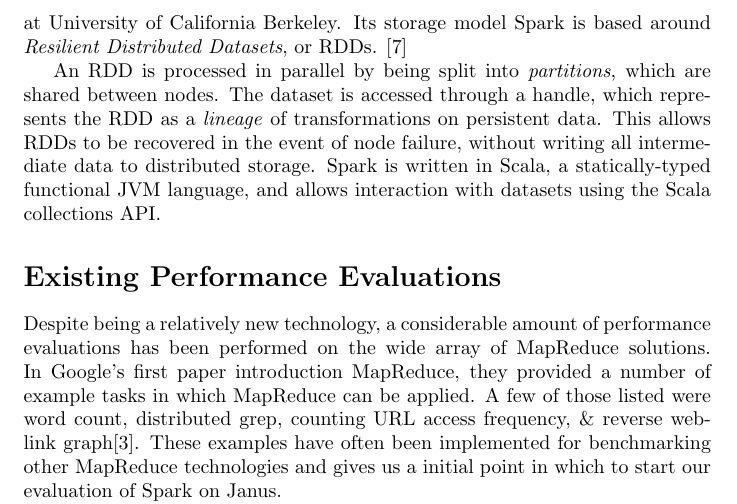
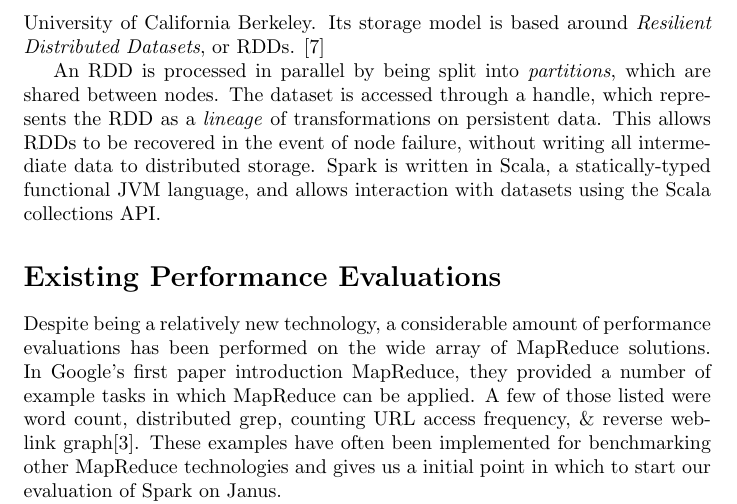
Before and after one commit to HPSC-Spark/HPSC-Proposal, a LaTeX paper (paper.tex): part of page 2 of 3, cut so that both start at the same text. Compiled offline with pdfLaTeX.

Commit message:
Fix a little typo

```diff
--- a/paper.tex
+++ b/paper.tex
@@ -49,7 +49,7 @@
 \subsection*{Apache Spark}
 Apache Spark \citep{zaharia} is designed to remove this bottleneck in order to
 increase the performance of iterative computations. Spark was introduced by
-AMPLab at University of California Berkeley. Its storage model Spark is
+AMPLab at University of California Berkeley. Its storage model is
 based around \emph{Resilient Distributed Datasets}, or
 RDDs. \citep{zaharia_rdd}
 
```
